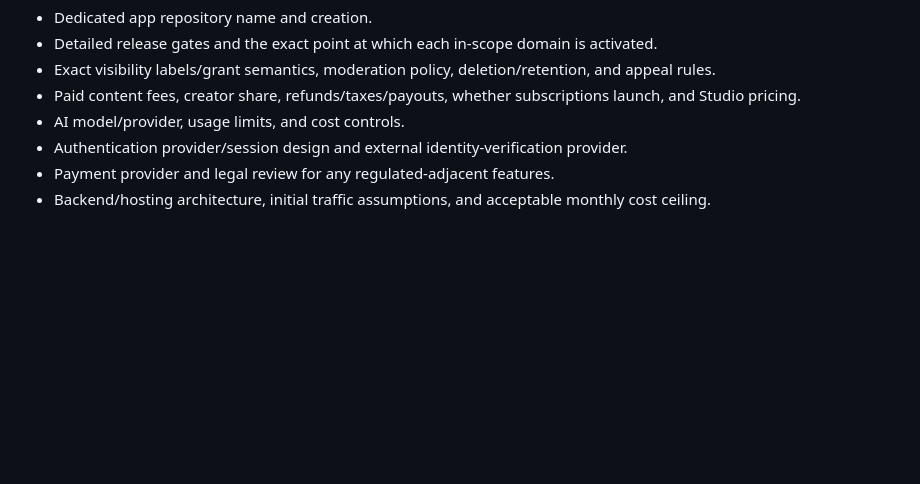
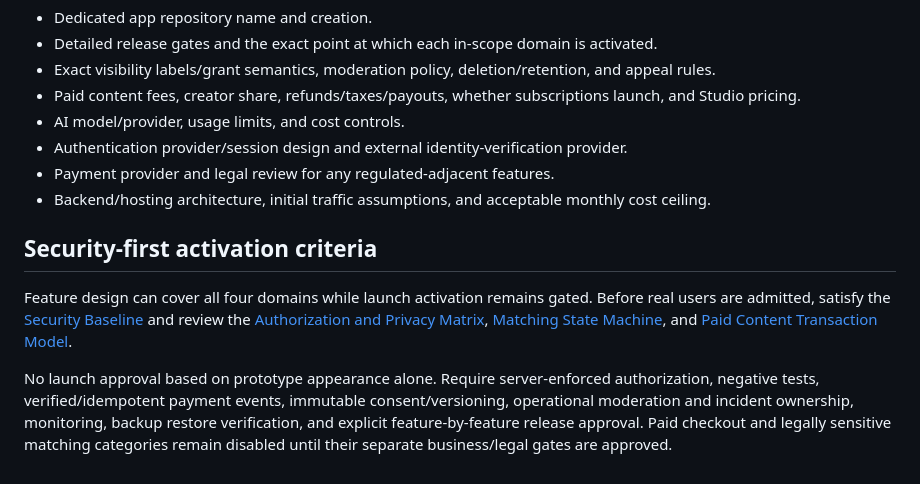
Before and after one commit to hs9cghkmpw-alt/idea, a Markdown page: app/PRODUCT-PLAN.md, the part around the change. Rendered like a GitHub page; blank space fills up the shorter version.

Commit message:
docs: add security-first activation criteria to product plan

```diff
--- a/app/PRODUCT-PLAN.md
+++ b/app/PRODUCT-PLAN.md
@@ -108,3 +108,10 @@ This is a future direction, not a requirement to introduce a monorepo or mobile
 - Authentication provider/session design and external identity-verification provider.
 - Payment provider and legal review for any regulated-adjacent features.
 - Backend/hosting architecture, initial traffic assumptions, and acceptable monthly cost ceiling.
+
+
+## Security-first activation criteria
+
+Feature design can cover all four domains while launch activation remains gated. Before real users are admitted, satisfy the [Security Baseline](docs/SECURITY-BASELINE.md) and review the [Authorization and Privacy Matrix](docs/AUTHORIZATION-AND-PRIVACY-MATRIX.md), [Matching State Machine](docs/MATCHING-STATE-MACHINE.md), and [Paid Content Transaction Model](docs/PAID-CONTENT-TRANSACTION-MODEL.md).
+
+No launch approval based on prototype appearance alone. Require server-enforced authorization, negative tests, verified/idempotent payment events, immutable consent/versioning, operational moderation and incident ownership, monitoring, backup restore verification, and explicit feature-by-feature release approval. Paid checkout and legally sensitive matching categories remain disabled until their separate business/legal gates are approved.
```
